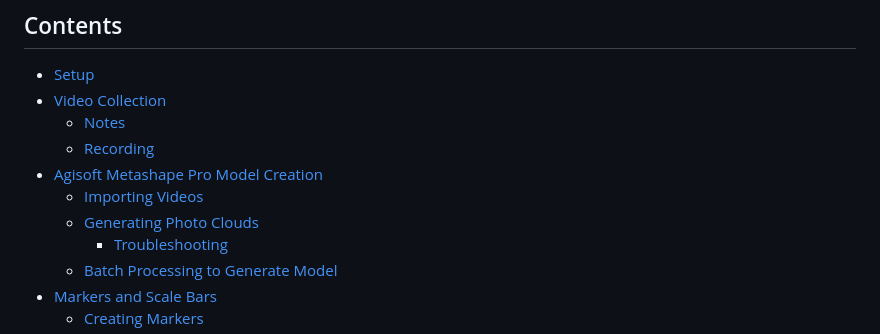
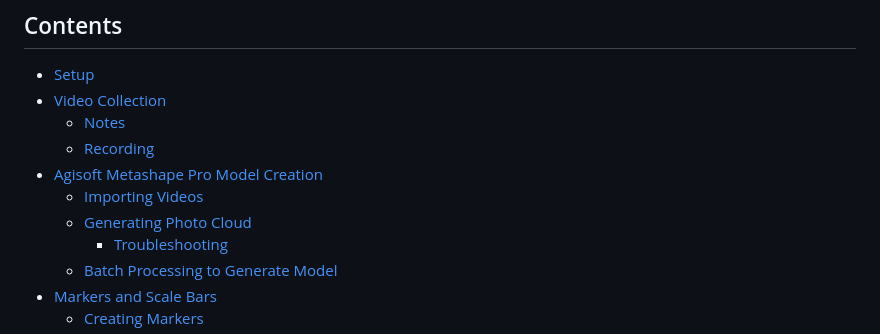
Before and after one commit to Sawall-Lab/Lab_management, a Markdown page: 5_Live_coral_measurements/3D_Models_Agisoft_Metashape_Pro.md, the part around the change. Rendered like a GitHub page.

Commit message:
Updated Agisoft Protocol

```diff
--- a/5_Live_coral_measurements/3D_Models_Agisoft_Metashape_Pro.md
+++ b/5_Live_coral_measurements/3D_Models_Agisoft_Metashape_Pro.md
@@ -24,7 +24,7 @@ This protocol is for the analysis of live corals (or other objects) for the purp
     - [Recording](#Recording)
 - [Agisoft Metashape Pro Model Creation](#Agisoft_Metashape_Pro_Model_Creation)
     - [Importing Videos](#Importing_Videos)
-    - [Generating Photo Clouds](#Generating_Photo_Clouds)
+    - [Generating Photo Cloud](#Generating_Photo_Cloud)
         - [Troubleshooting](#Troubleshooting)
     - [Batch Processing to Generate Model](#Batch_Processing_to_Generate_Model)
 - [Markers and Scale Bars](#Markers_and_Scale_Bars)
```
